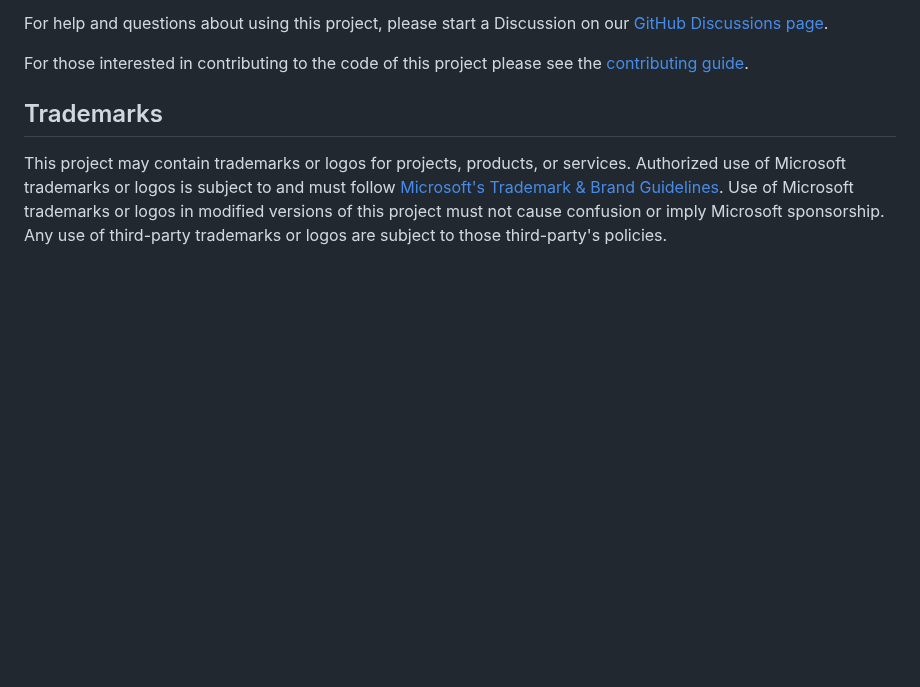
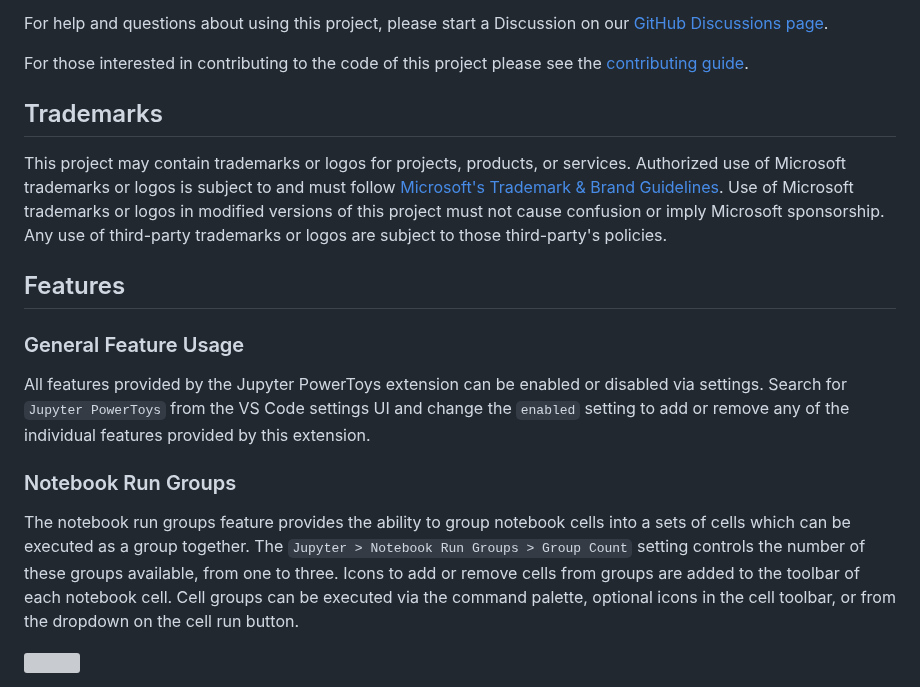
Before and after one commit to microsoft/vscode-jupyter-powertoys, a Markdown page: README.md, the part around one of its changes. GitHub-like rendering; blank space fills up the shorter version; grey boxes are pictures that could not be loaded.

Commit message:
update readme with notebook run group info + gif

```diff
--- a/README.md
+++ b/README.md
@@ -21,3 +21,17 @@ trademarks or logos is subject to and must follow
 [Microsoft's Trademark & Brand Guidelines](https://www.microsoft.com/en-us/legal/intellectualproperty/trademarks/usage/general).
 Use of Microsoft trademarks or logos in modified versions of this project must not cause confusion or imply Microsoft sponsorship.
 Any use of third-party trademarks or logos are subject to those third-party's policies.
+
+## Features
+
+### General Feature Usage
+
+All features provided by the Jupyter PowerToys extension can be enabled or disabled via settings. Search for
+`Jupyter PowerToys` from the VS Code settings UI and change the `enabled` setting to add or remove any of the
+individual features provided by this extension.
+
+### Notebook Run Groups
+
+The notebook run groups feature provides the ability to group notebook cells into a sets of cells which can be
+executed as a group together. The `Jupyter > Notebook Run Groups > Group Count` setting controls the number of these groups available, from one to three. Icons to add or remove cells from groups are added to the toolbar of each notebook cell. Cell groups can be executed via the command palette, optional icons in the cell toolbar, or from the dropdown on the cell run button.
+
```
Also changed, not shown: other parts of README.md (+1 -0 lines), images/README/NotebookRunGroups.gif (added).
